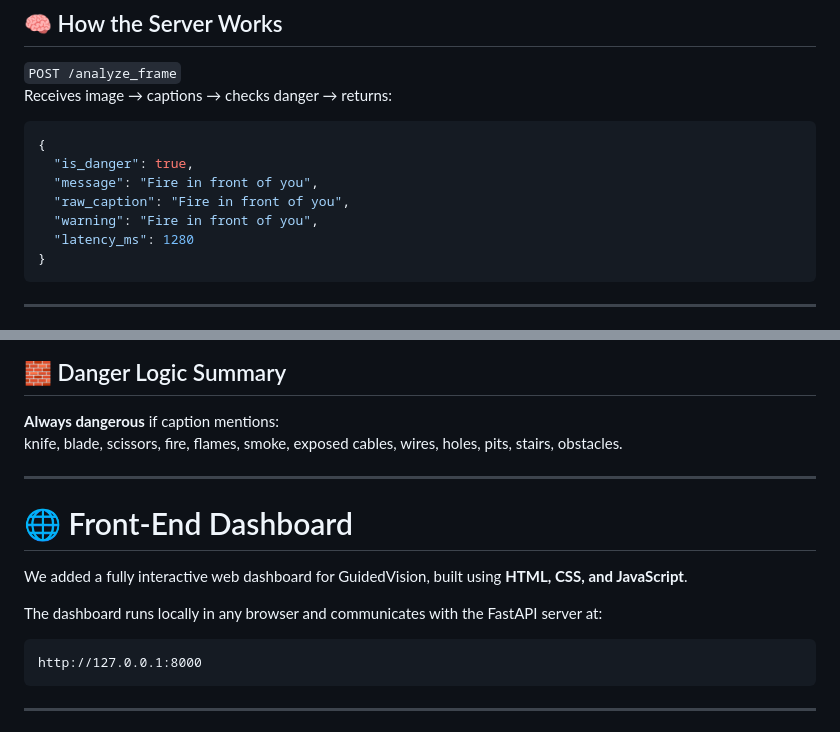
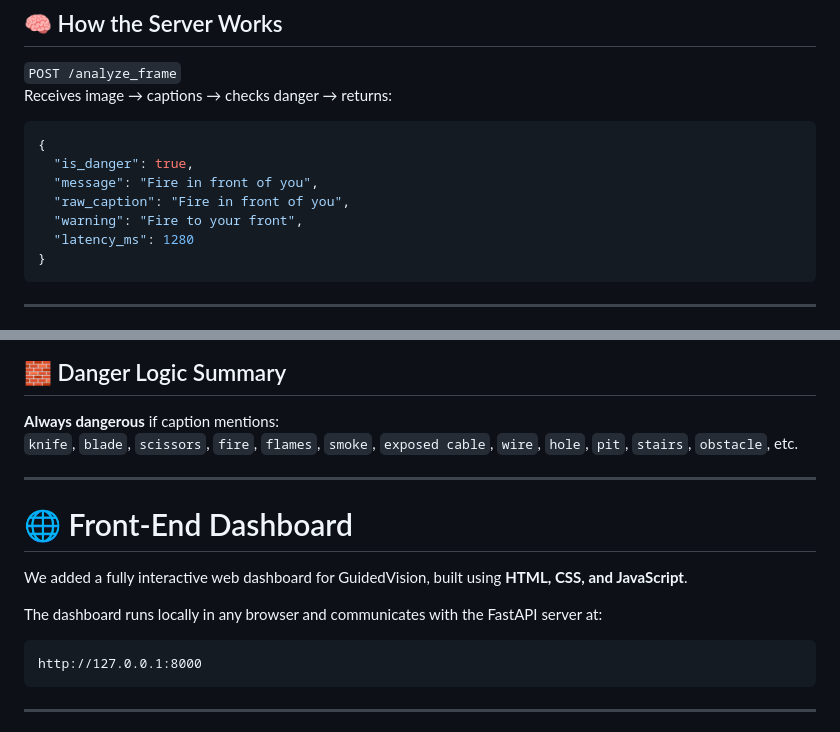
Before and after one commit to Joud158/Guided_Vision, a Markdown page: README.md, 2 parts joined by grey strips. Rendered like a GitHub page.

````diff
--- a/README.md
+++ b/README.md
@@ -148,7 +204,7 @@ Receives image → captions → checks danger → returns:
   "is_danger": true,
   "message": "Fire in front of you",
   "raw_caption": "Fire in front of you",
-  "warning": "Fire in front of you",
+  "warning": "Fire to your front",
   "latency_ms": 1280
 }
 ```
@@ -168,7 +224,7 @@ Receives image → captions → checks danger → returns:
 ## 🧱 Danger Logic Summary
 
 **Always dangerous** if caption mentions:
-knife, blade, scissors, fire, flames, smoke, exposed cables, wires, holes, pits, stairs, obstacles.
+`knife`, `blade`, `scissors`, `fire`, `flames`, `smoke`, `exposed cable`, `wire`, `hole`, `pit`, `stairs`, `obstacle`, etc.
 
 ---
 
@@ -178,7 +234,7 @@ We added a fully interactive web dashboard for GuidedVision, built using **HTML,
 
 The dashboard runs locally in any browser and communicates with the FastAPI server at:
 
-```
+```text
 http://127.0.0.1:8000
 ```
 
````
Also changed, not shown: other parts of README.md (+73 -14 lines).
